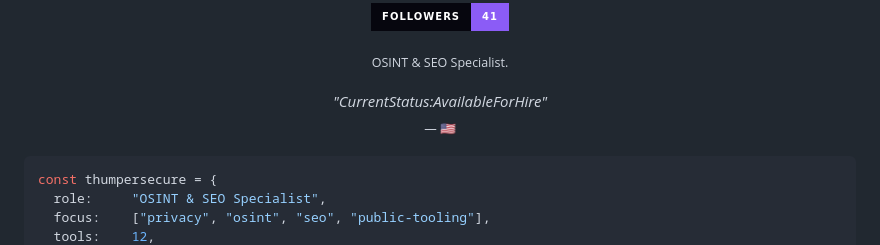
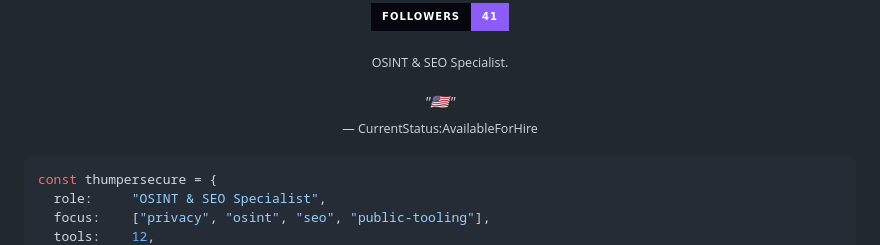
Before and after one commit to thumpersecure/thumpersecure, a Markdown page: README.md, the part around the change. GitHub-like rendering; badges without logos.

```diff
--- a/README.md
+++ b/README.md
@@ -17,9 +17,9 @@
 <br />
 
 <div align="center">
-  <em>"CurrentStatus:AvailableForHire"</em>
+  <em>"🇺🇸"</em>
   <br />
-  <sub>— 🇺🇸</sub>
+  <sub>— CurrentStatus:AvailableForHire </sub>
 </div>
 
 
```
